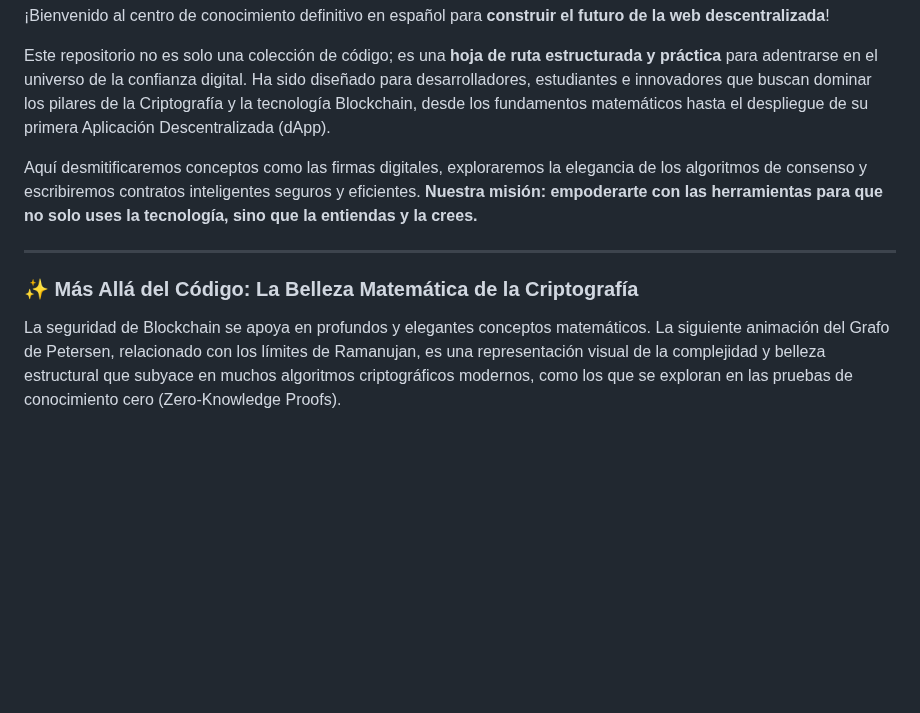
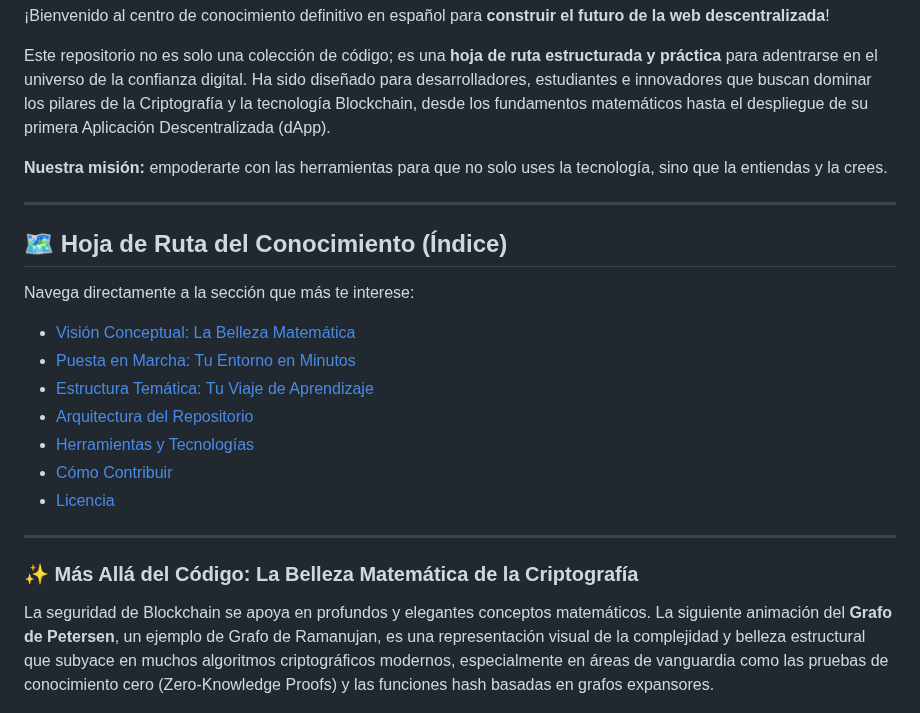
Before and after one commit to sgevatschnaider/CriptografiayBlockchain, a Markdown page: README.md, the part around one of its changes. Drawn GitHub-style; blank space fills up the shorter version.

```diff
--- a/README.md
+++ b/README.md
@@ -11,13 +11,27 @@
 
 Este repositorio no es solo una colección de código; es una **hoja de ruta estructurada y práctica** para adentrarse en el universo de la confianza digital. Ha sido diseñado para desarrolladores, estudiantes e innovadores que buscan dominar los pilares de la Criptografía y la tecnología Blockchain, desde los fundamentos matemáticos hasta el despliegue de su primera Aplicación Descentralizada (dApp).
 
-Aquí desmitificaremos conceptos como las firmas digitales, exploraremos la elegancia de los algoritmos de consenso y escribiremos contratos inteligentes seguros y eficientes. **Nuestra misión: empoderarte con las herramientas para que no solo uses la tecnología, sino que la entiendas y la crees.**
+**Nuestra misión:** empoderarte con las herramientas para que no solo uses la tecnología, sino que la entiendas y la crees.
+
+---
+
+## 🗺️ Hoja de Ruta del Conocimiento (Índice)
+
+Navega directamente a la sección que más te interese:
+
+*   [Visión Conceptual: La Belleza Matemática](#-más-allá-del-código-la-belleza-matemática-de-la-criptografía)
+*   [Puesta en Marcha: Tu Entorno en Minutos](#-puesta-en-marcha-tu-entorno-de-desarrollo-en-minutos)
+*   [Estructura Temática: Tu Viaje de Aprendizaje](#-estructura-temática-tu-viaje-de-aprendizaje)
+*   [Arquitectura del Repositorio](#-arquitectura-del-repositorio)
+*   [Herramientas y Tecnologías](#️-herramientas-y-tecnologías-utilizadas)
+*   [Cómo Contribuir](#-cómo-contribuir)
+*   [Licencia](#-licencia)
 
 ---
 
 ### ✨ Más Allá del Código: La Belleza Matemática de la Criptografía
 
-La seguridad de Blockchain se apoya en profundos y elegantes conceptos matemáticos. La siguiente animación del Grafo de Petersen, relacionado con los límites de Ramanujan, es una representación visual de la complejidad y belleza estructural que subyace en muchos algoritmos criptográficos modernos, como los que se exploran en las pruebas de conocimiento cero (Zero-Knowledge Proofs).
+La seguridad de Blockchain se apoya en profundos y elegantes conceptos matemáticos. La siguiente animación del **Grafo de Petersen**, un ejemplo de Grafo de Ramanujan, es una representación visual de la complejidad y belleza estructural que subyace en muchos algoritmos criptográficos modernos, especialmente en áreas de vanguardia como las pruebas de conocimiento cero (Zero-Knowledge Proofs) y las funciones hash basadas en grafos expansores.
 
 <p align="center">
   <img src="https://github.com/sgevatschnaider/CriptografiayBlockchain/blob/main/assets/petersen_ramanujan_animation.gif?raw=true" alt="Animación del Grafo de Petersen" width="600"/>
```
Also changed, not shown: other parts of README.md (+48 -43 lines).
